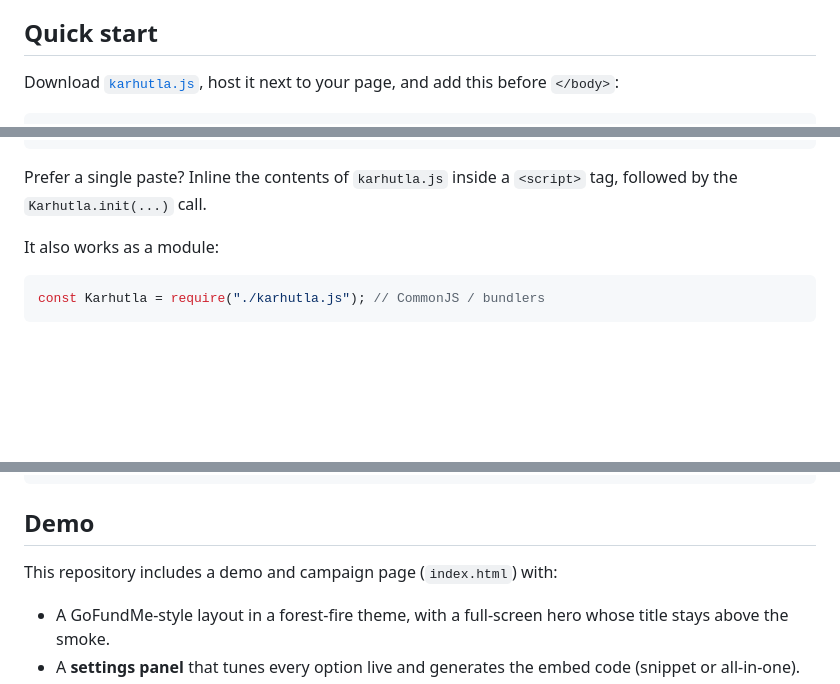
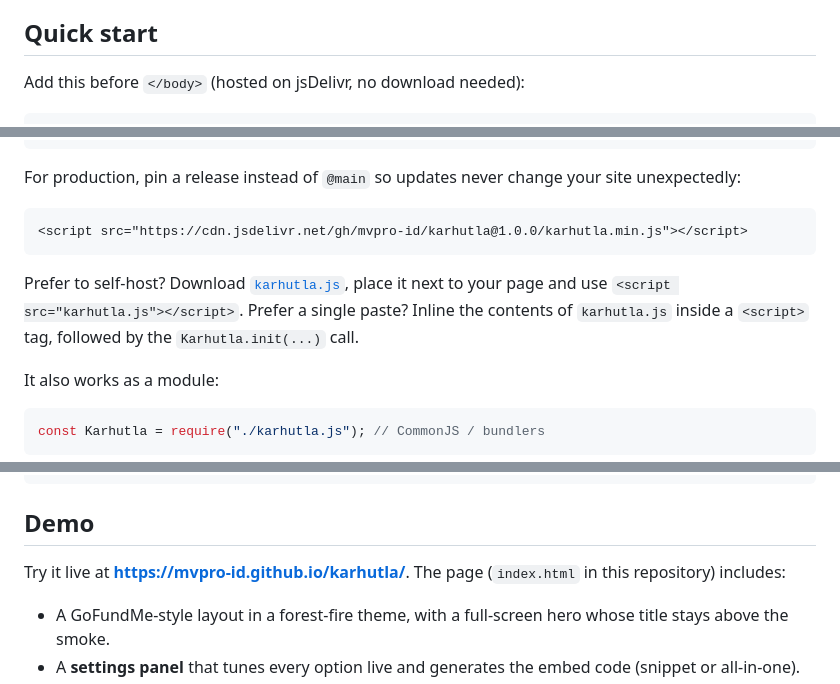
Before and after one commit to mvpro-id/karhutla, a Markdown page: README.md, 3 parts joined by grey strips. Drawn GitHub-style; blank space fills up the shorter version.

````diff
--- a/README.md
+++ b/README.md
@@ -26,6 +26,6 @@ Every dry season, fires in Indonesia's forests and peatlands send smoke across S
 
 ## Quick start
 
-Download [`karhutla.js`](./karhutla.js), host it next to your page, and add this before `</body>`:
+Add this before `</body>` (hosted on jsDelivr, no download needed):
 
 ```html
@@ -42,7 +42,13 @@ Download [`karhutla.js`](./karhutla.js), host it next to your page, and add this
 </script>
 ```
 
-Prefer a single paste? Inline the contents of `karhutla.js` inside a `<script>` tag, followed by the `Karhutla.init(...)` call.
+For production, pin a release instead of `@main` so updates never change your site unexpectedly:
+
+```html
+<script src="https://cdn.jsdelivr.net/gh/mvpro-id/karhutla@1.0.0/karhutla.min.js"></script>
+```
+
+Prefer to self-host? Download [`karhutla.js`](./karhutla.js), place it next to your page and use `<script src="karhutla.js"></script>`. Prefer a single paste? Inline the contents of `karhutla.js` inside a `<script>` tag, followed by the `Karhutla.init(...)` call.
 
 It also works as a module:
 
@@ -113,7 +119,7 @@ Karhutla.defaults;       // the default options
 
 ## Demo
 
-This repository includes a demo and campaign page (`index.html`) with:
+Try it live at **[https://mvpro-id.github.io/karhutla/](https://mvpro-id.github.io/karhutla/)**. The page (`index.html` in this repository) includes:
 
 - A GoFundMe-style layout in a forest-fire theme, with a full-screen hero whose title stays above the smoke.
 - A **settings panel** that tunes every option live and generates the embed code (snippet or all-in-one).
````
Also changed, not shown: other parts of README.md (+2 -2 lines).
